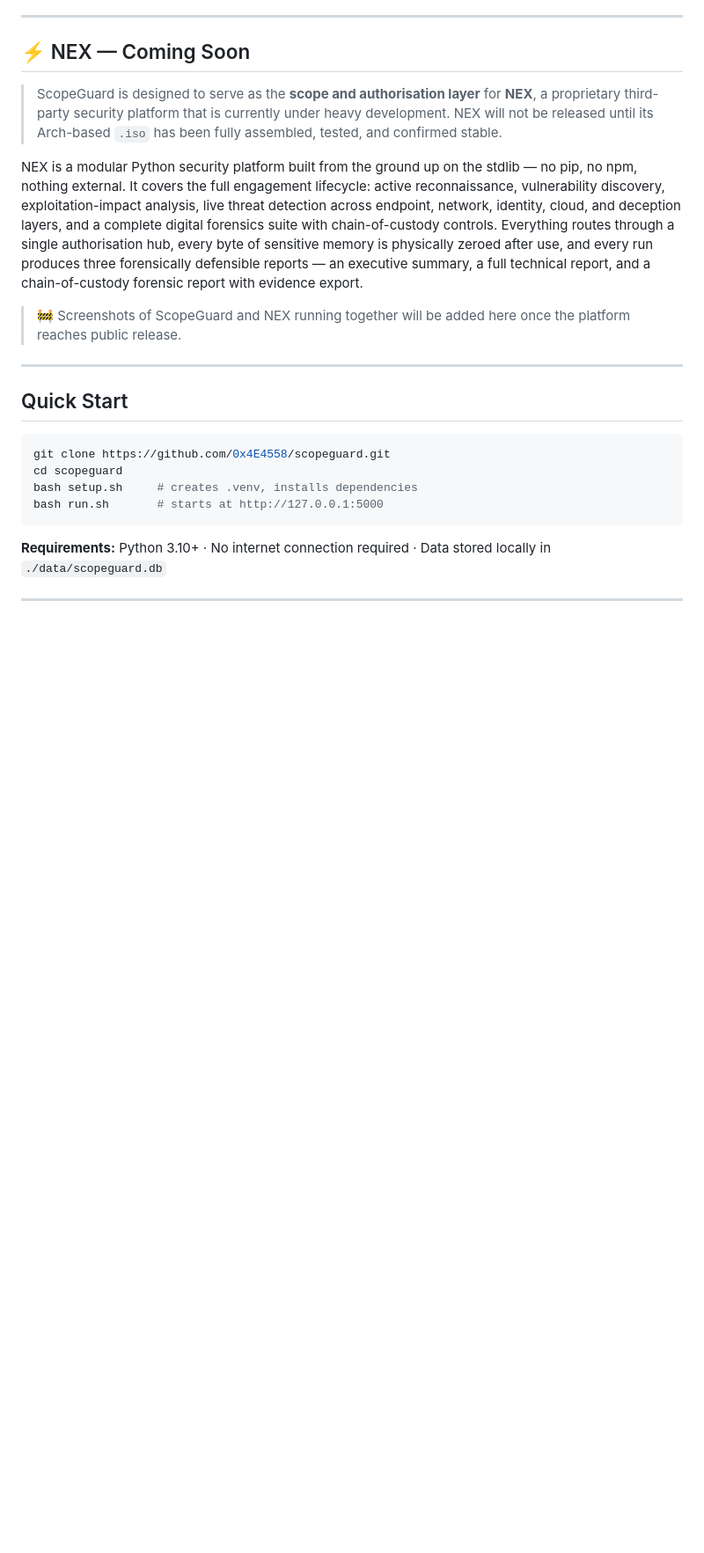
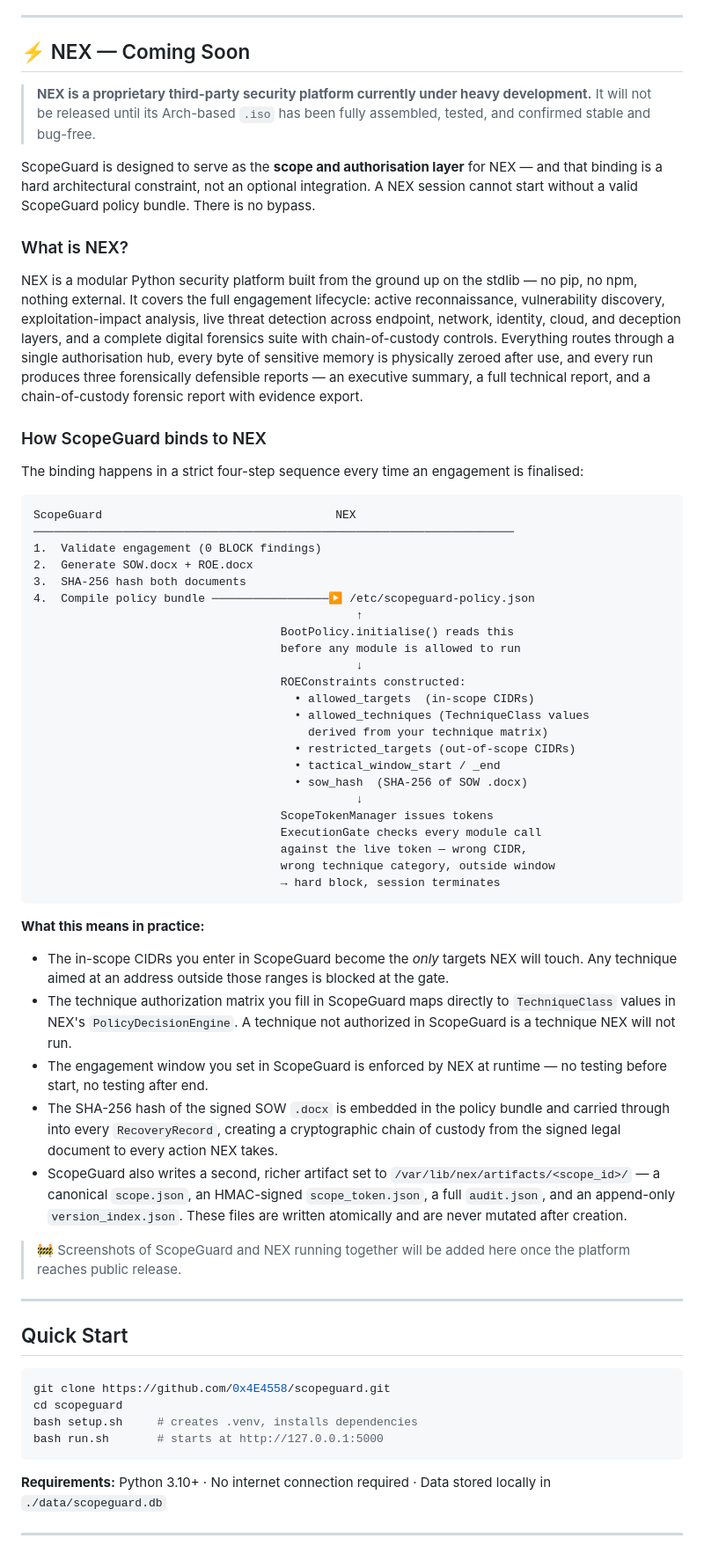
Before and after one commit to 0x4E4558/scopeguard, a Markdown page: README.md, the part around the change. Shown at 88% size. Drawn GitHub-style; blank space fills up the shorter version.

Commit message:
docs: expand NEX section with binding architecture and design rationale
Agent-Logs-Url: https://github.com/0x4E4558/scopeguard/sessions/f255b6a7-f0c4-4901-9679-a10f116516dc

Co-authored-by: 0x4E4558 <250911470+0x4E4558@users.noreply.github.com>

````diff
--- a/README.md
+++ b/README.md
@@ -21,9 +21,52 @@ A local-only Flask application that guides penetration testing teams through bui
 
 ## ⚡ NEX — Coming Soon
 
-> ScopeGuard is designed to serve as the **scope and authorisation layer** for **NEX**, a proprietary third-party security platform that is currently under heavy development.  NEX will not be released until its Arch-based `.iso` has been fully assembled, tested, and confirmed stable.
+> **NEX is a proprietary third-party security platform currently under heavy development.**
+> It will not be released until its Arch-based `.iso` has been fully assembled, tested, and confirmed stable and bug-free.
+
+ScopeGuard is designed to serve as the **scope and authorisation layer** for NEX — and that binding is a hard architectural constraint, not an optional integration.  A NEX session cannot start without a valid ScopeGuard policy bundle.  There is no bypass.
+
+### What is NEX?
 
 NEX is a modular Python security platform built from the ground up on the stdlib — no pip, no npm, nothing external.  It covers the full engagement lifecycle: active reconnaissance, vulnerability discovery, exploitation-impact analysis, live threat detection across endpoint, network, identity, cloud, and deception layers, and a complete digital forensics suite with chain-of-custody controls.  Everything routes through a single authorisation hub, every byte of sensitive memory is physically zeroed after use, and every run produces three forensically defensible reports — an executive summary, a full technical report, and a chain-of-custody forensic report with evidence export.
+
+### How ScopeGuard binds to NEX
+
+The binding happens in a strict four-step sequence every time an engagement is finalised:
+
+```
+ScopeGuard                                  NEX
+──────────────────────────────────────────────────────────────────────
+1.  Validate engagement (0 BLOCK findings)
+2.  Generate SOW.docx + ROE.docx
+3.  SHA-256 hash both documents
+4.  Compile policy bundle ─────────────────▶ /etc/scopeguard-policy.json
+                                               ↑
+                                    BootPolicy.initialise() reads this
+                                    before any module is allowed to run
+                                               ↓
+                                    ROEConstraints constructed:
+                                      • allowed_targets  (in-scope CIDRs)
+                                      • allowed_techniques (TechniqueClass values
+                                        derived from your technique matrix)
+                                      • restricted_targets (out-of-scope CIDRs)
+                                      • tactical_window_start / _end
+                                      • sow_hash  (SHA-256 of SOW .docx)
+                                               ↓
+                                    ScopeTokenManager issues tokens
+                                    ExecutionGate checks every module call
+                                    against the live token — wrong CIDR,
+                                    wrong technique category, outside window
+                                    → hard block, session terminates
+```
+
+**What this means in practice:**
+
+- The in-scope CIDRs you enter in ScopeGuard become the *only* targets NEX will touch.  Any technique aimed at an address outside those ranges is blocked at the gate.
+- The technique authorization matrix you fill in ScopeGuard maps directly to `TechniqueClass` values in NEX's `PolicyDecisionEngine`.  A technique not authorized in ScopeGuard is a technique NEX will not run.
+- The engagement window you set in ScopeGuard is enforced by NEX at runtime — no testing before start, no testing after end.
+- The SHA-256 hash of the signed SOW `.docx` is embedded in the policy bundle and carried through into every `RecoveryRecord`, creating a cryptographic chain of custody from the signed legal document to every action NEX takes.
+- ScopeGuard also writes a second, richer artifact set to `/var/lib/nex/artifacts/<scope_id>/` — a canonical `scope.json`, an HMAC-signed `scope_token.json`, a full `audit.json`, and an append-only `version_index.json`.  These files are written atomically and are never mutated after creation.
 
 > 🚧 Screenshots of ScopeGuard and NEX running together will be added here once the platform reaches public release.
 
````
